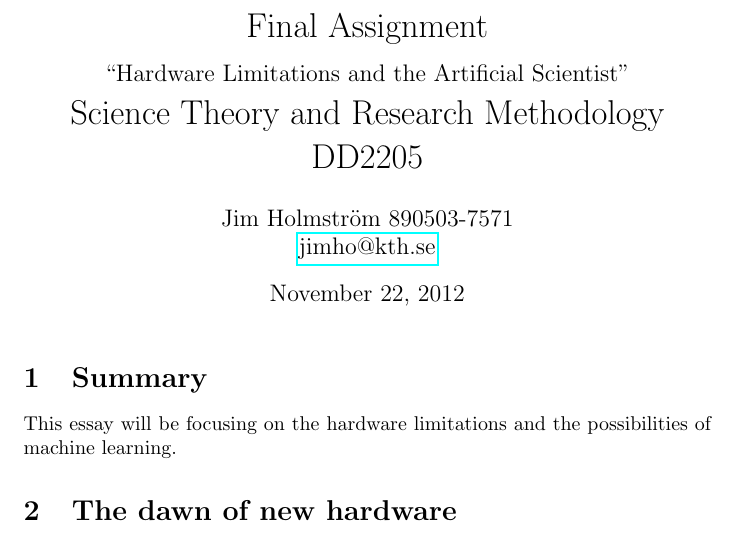
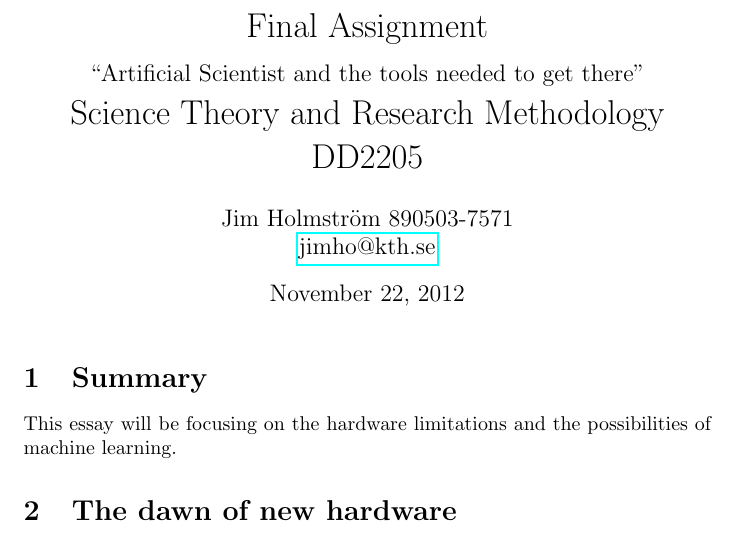
Before and after one commit to Jim-Holmstroem/da2205, a LaTeX problem sheet (src/final_assignment.tex): part of page 1 of 2, cut so that both start at the same text. Compiled offline with pdfLaTeX.

Commit message:
changed the title

```diff
--- a/src/final_assignment.tex
+++ b/src/final_assignment.tex
@@ -6,8 +6,8 @@
 \usepackage{header}
 \begin{document}
 
-\generateheader{Final Assignment\\ \large ``Hardware Limitations and the
-Artificial Scientist''}
+\generateheader{Final Assignment\\ \large ``Artificial Scientist and the tools
+needed to get there''}
 
 
 \section{Summary} %state what book and what part I focused on
```
